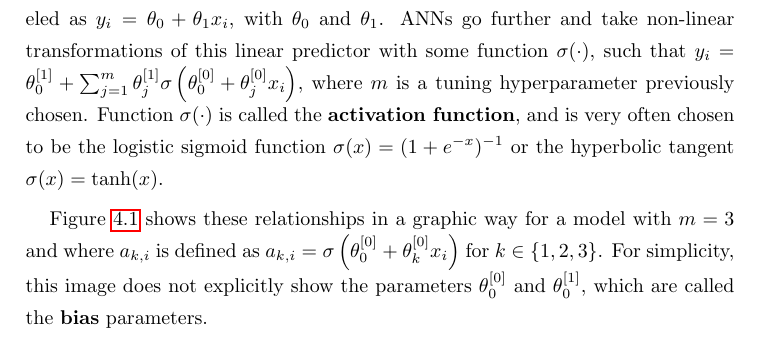
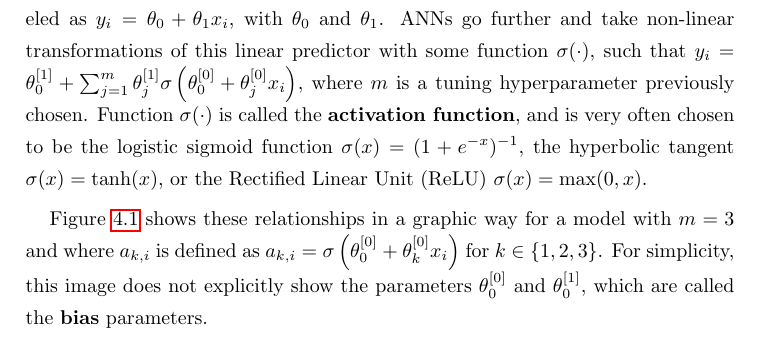
Before and after one commit to mariobecerra/computer_science_msc_dissertation, a LaTeX thesis (latex/msc_thesis.tex, which reads latex/Chapters/ANN.tex): part of page 38 of 86, cut so that both start at the same text. Compiled offline with pdfLaTeX.

Commit message:
Add ReLU

```diff
--- a/latex/Chapters/ANN.tex
+++ b/latex/Chapters/ANN.tex
@@ -20,9 +20,10 @@ The most basic, and perhaps the best known, type of ANN is the feed-forward neur
 To illustrate the multilayer perceptron, consider a simple example: a researcher wants to model a continuous variable $\boldsymbol{y}$ from a single feature $\boldsymbol{x}$. A very simple model would be a linear regression, in which each observation $i$ is modeled as $y_i = \theta_0 + \theta_1 x_i$, with $\theta_0$ and $\theta_1$. ANNs go further and take non-linear transformations of this linear predictor with some function $\sigma(\cdot)$,
 such that $y_i = \theta_0^{[1]} +  \sum_{j = 1}^m \theta_j^{[1]} \sigma \left( \theta_0^{[0]} + \theta_j^{[0]} x_i \right)$,
 where $m$ is a tuning hyperparameter previously chosen.
-Function $\sigma(\cdot)$ is called the \textbf{activation function}, and is very often chosen to be the logistic sigmoid function $\sigma(x) = (1 + e^{-x})^{-1}$
-or the hyperbolic tangent $\sigma(x) = \tanh(x)$.
-%The values of parameters $\theta_k^{[0]}$ and $\theta_k^{[1]}$ for $k \in \left\{ 0, \ldots, m \right\}$ are also chosen to minimize certain error function.
+Function $\sigma(\cdot)$ is called the \textbf{activation function}, and is very often chosen to be the logistic sigmoid function $\sigma(x) = (1 + e^{-x})^{-1}$,
+the hyperbolic tangent $\sigma(x) = \tanh(x)$,
+or the Rectified Linear Unit (ReLU) $\sigma(x) = \mathrm{max}(0, x)$.
+
 
 Figure \ref{fig:theory_ANN_diagram_01} shows these relationships in a graphic way for a model with $m = 3$ and where $a_{k, i}$ is defined as $a_{k, i} = \sigma \left( \theta_0^{[0]} + \theta_k^{[0]} x_i \right)$ for $k \in \left\{ 1, 2, 3 \right\}$.
 For simplicity, this image does not explicitly show the parameters $\theta_0^{[0]}$ and $\theta_0^{[1]}$, which are called the \textbf{bias} parameters.
```
